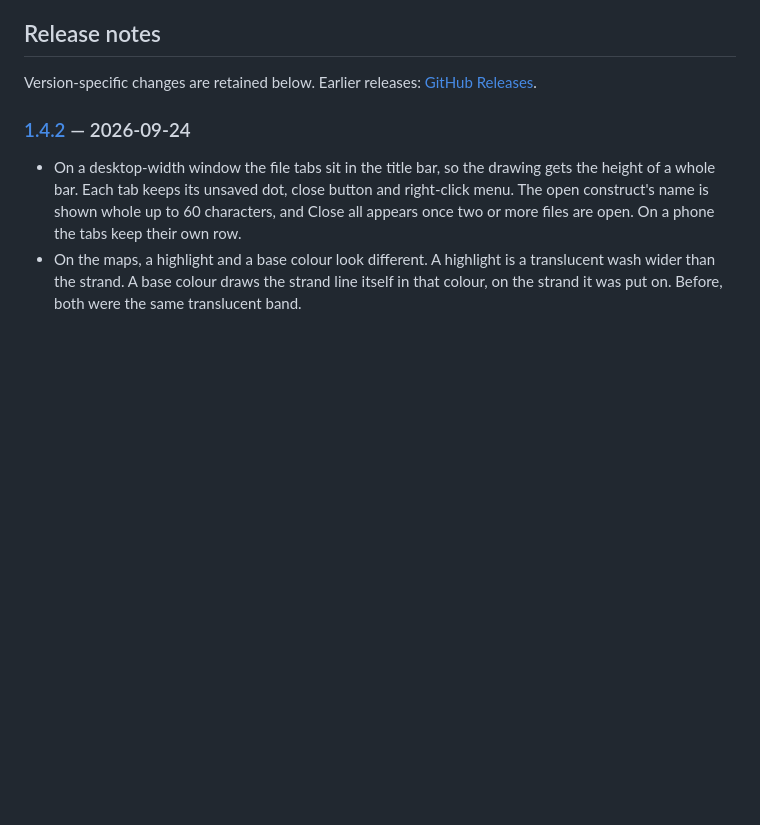
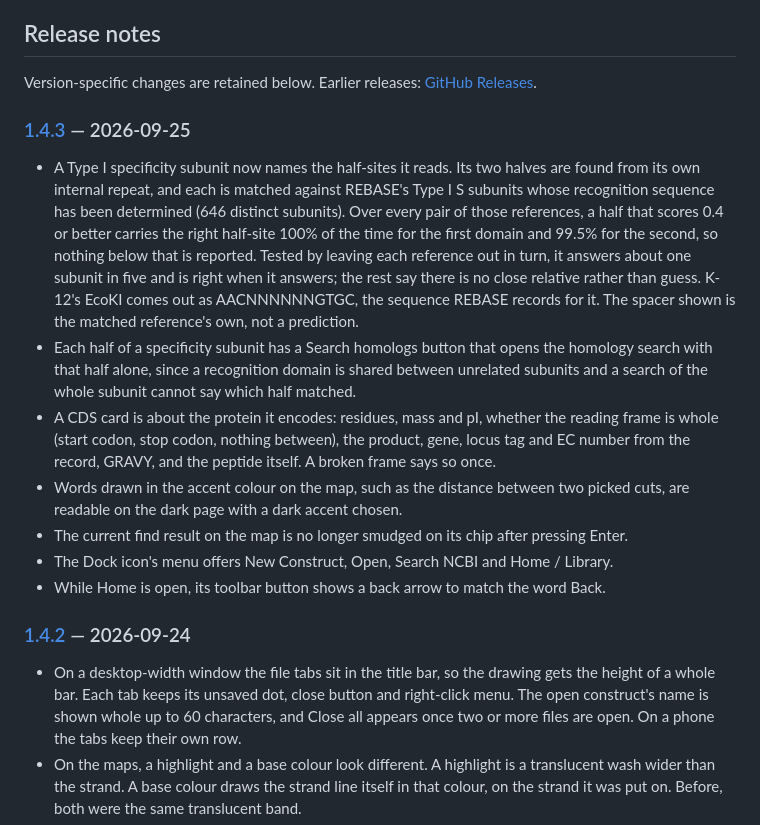
Before and after one commit to JAEYOONSUNG/GeneStudio-releases, a Markdown page: README.md, the part around the change. GitHub-like rendering; blank space fills up the shorter version.

Commit message:
docs: accumulate release notes for v1.4.3

```diff
--- a/README.md
+++ b/README.md
@@ -163,6 +163,18 @@ connected with, or endorsed by, SnapGene or Dotmatics.
 ## Release notes
 
 Version-specific changes are retained below. Earlier releases: [GitHub Releases](https://github.com/JAEYOONSUNG/GeneStudio-releases/releases).
+
+<!-- gene-studio:release:1.4.3:begin published-at=2026-09-25T06:08:07.000Z -->
+### [1.4.3](https://github.com/JAEYOONSUNG/GeneStudio-releases/releases/tag/v1.4.3) — 2026-09-25
+
+- A Type I specificity subunit now names the half-sites it reads. Its two halves are found from its own internal repeat, and each is matched against REBASE's Type I S subunits whose recognition sequence has been determined (646 distinct subunits). Over every pair of those references, a half that scores 0.4 or better carries the right half-site 100% of the time for the first domain and 99.5% for the second, so nothing below that is reported. Tested by leaving each reference out in turn, it answers about one subunit in five and is right when it answers; the rest say there is no close relative rather than guess. K-12's EcoKI comes out as AACNNNNNNGTGC, the sequence REBASE records for it. The spacer shown is the matched reference's own, not a prediction.
+- Each half of a specificity subunit has a Search homologs button that opens the homology search with that half alone, since a recognition domain is shared between unrelated subunits and a search of the whole subunit cannot say which half matched.
+- A CDS card is about the protein it encodes: residues, mass and pI, whether the reading frame is whole (start codon, stop codon, nothing between), the product, gene, locus tag and EC number from the record, GRAVY, and the peptide itself. A broken frame says so once.
+- Words drawn in the accent colour on the map, such as the distance between two picked cuts, are readable on the dark page with a dark accent chosen.
+- The current find result on the map is no longer smudged on its chip after pressing Enter.
+- The Dock icon's menu offers New Construct, Open, Search NCBI and Home / Library.
+- While Home is open, its toolbar button shows a back arrow to match the word Back.
+<!-- gene-studio:release:1.4.3:end -->
 
 <!-- gene-studio:release:1.4.2:begin published-at=2026-09-24T22:13:04.000Z -->
 ### [1.4.2](https://github.com/JAEYOONSUNG/GeneStudio-releases/releases/tag/v1.4.2) — 2026-09-24
```
